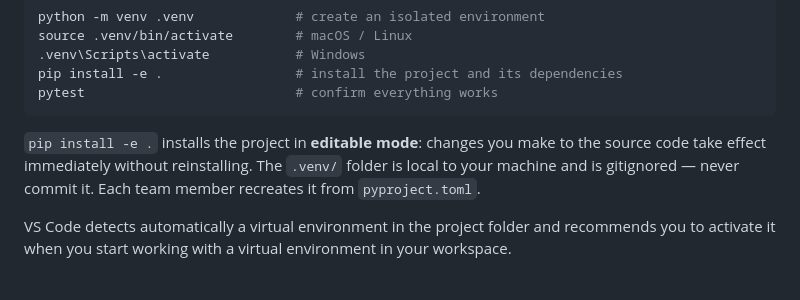
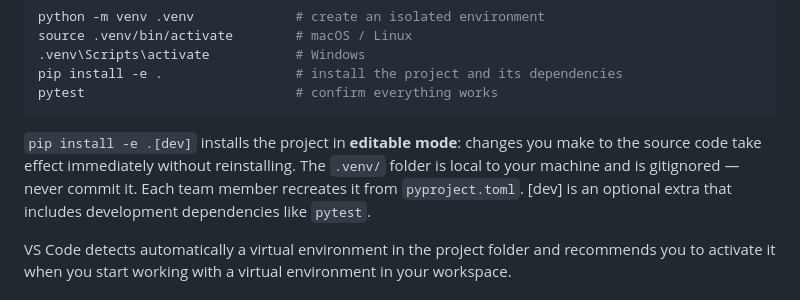
Before and after one commit to bios2/gem_working_group, a Markdown page: README.md, the part around the change. GitHub-like rendering.

Commit message:
Fix. Improved instructions for installation. Might fix test problem with pytests installation

````diff
--- a/README.md
+++ b/README.md
@@ -73,7 +73,7 @@ pip install -e .                 # install the project and its dependencies
 pytest                           # confirm everything works
 ```
 
-`pip install -e .` installs the project in **editable mode**: changes you make to the source code take effect immediately without reinstalling. The `.venv/` folder is local to your machine and is gitignored — never commit it. Each team member recreates it from `pyproject.toml`.
+`pip install -e .[dev]` installs the project in **editable mode**: changes you make to the source code take effect immediately without reinstalling. The `.venv/` folder is local to your machine and is gitignored — never commit it. Each team member recreates it from `pyproject.toml`. [dev] is an optional extra that includes development dependencies like `pytest`.
 
 VS Code detects automatically a virtual environment in the project folder and recommends you to activate it when you start working with a virtual environment in your workspace.
 
````
